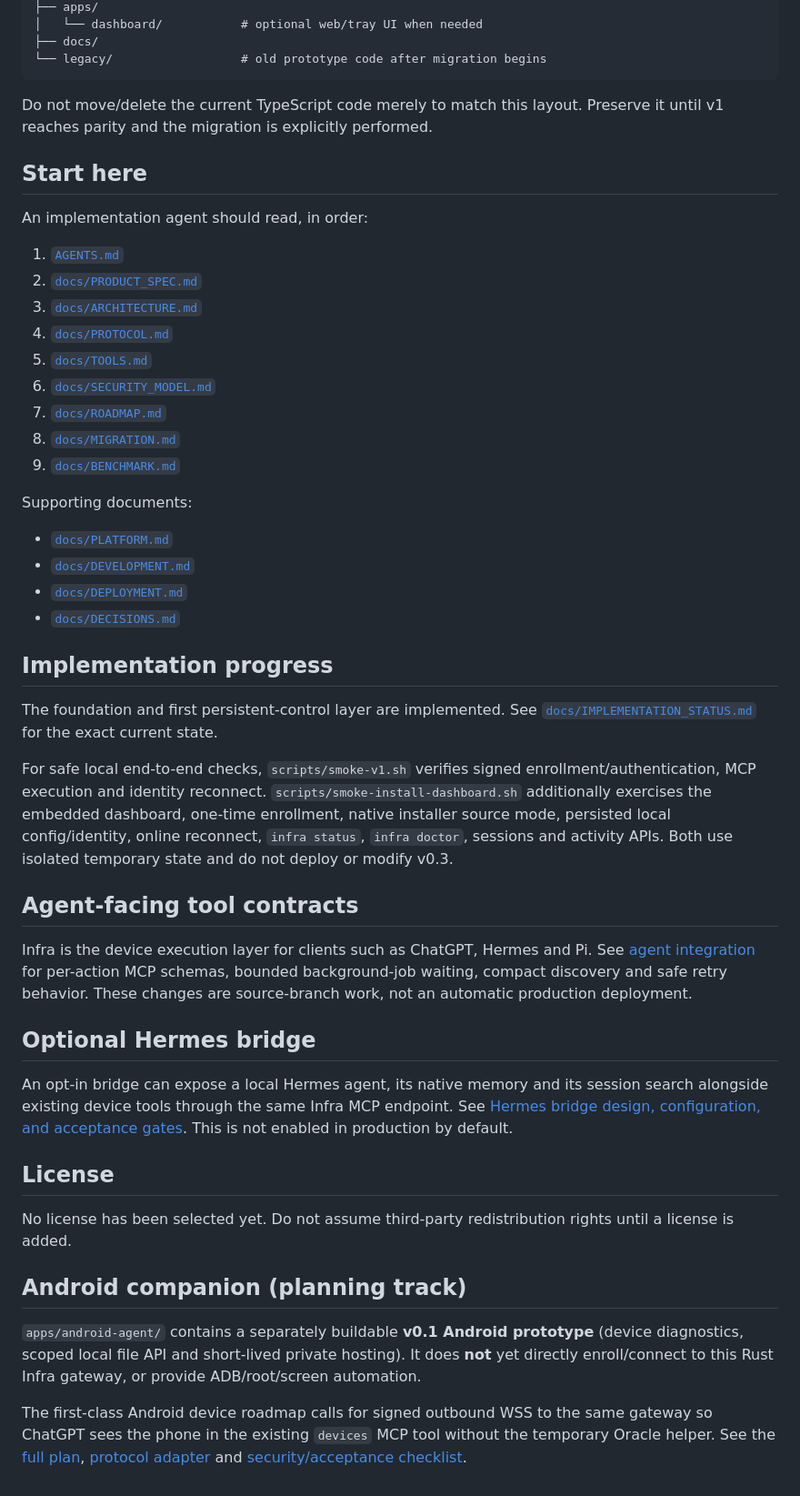
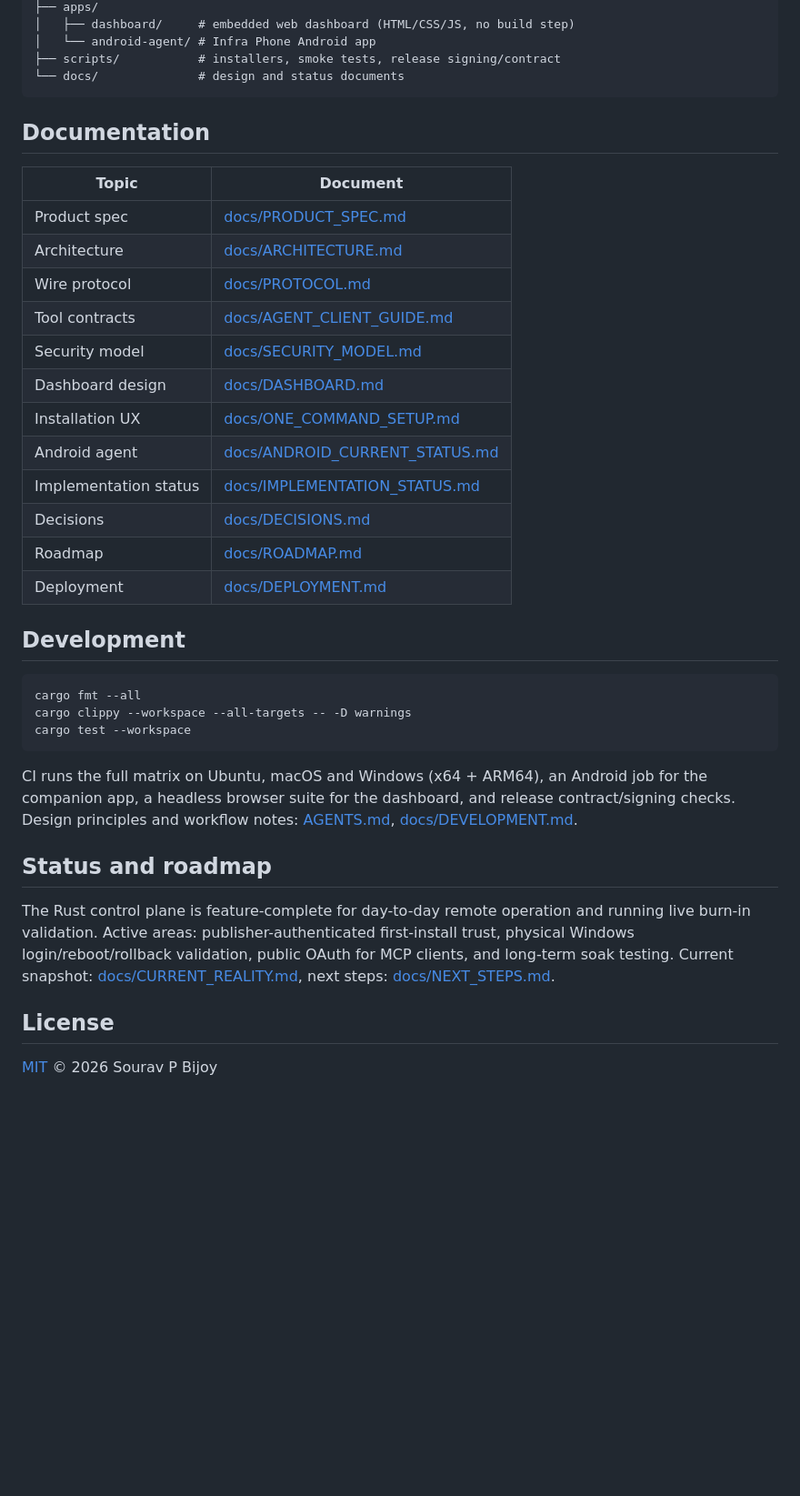
Before and after one commit to Phloraxx/infra-mcp, a Markdown page: README.md, the part around one of its changes. Shown at 91% size. GitHub-like rendering; blank space fills up the shorter version.

````diff
--- a/README.md
+++ b/README.md
@@ -112,56 +169,41 @@ infra-mcp/
 ├── apps/
-│   └── dashboard/           # optional web/tray UI when needed
-├── docs/
-└── legacy/                  # old prototype code after migration begins
+│   ├── dashboard/     # embedded web dashboard (HTML/CSS/JS, no build step)
+│   └── android-agent/ # Infra Phone Android app
+├── scripts/           # installers, smoke tests, release signing/contract
+└── docs/              # design and status documents
 ```
 
-Do not move/delete the current TypeScript code merely to match this layout. Preserve it until v1 reaches parity and the migration is explicitly performed.
+## Documentation
 
-## Start here
+| Topic | Document |
+| --- | --- |
+| Product spec | [docs/PRODUCT_SPEC.md](docs/PRODUCT_SPEC.md) |
+| Architecture | [docs/ARCHITECTURE.md](docs/ARCHITECTURE.md) |
+| Wire protocol | [docs/PROTOCOL.md](docs/PROTOCOL.md) |
+| Tool contracts | [docs/AGENT_CLIENT_GUIDE.md](docs/AGENT_CLIENT_GUIDE.md) |
+| Security model | [docs/SECURITY_MODEL.md](docs/SECURITY_MODEL.md) |
+| Dashboard design | [docs/DASHBOARD.md](docs/DASHBOARD.md) |
+| Installation UX | [docs/ONE_COMMAND_SETUP.md](docs/ONE_COMMAND_SETUP.md) |
+| Android agent | [docs/ANDROID_CURRENT_STATUS.md](docs/ANDROID_CURRENT_STATUS.md) |
+| Implementation status | [docs/IMPLEMENTATION_STATUS.md](docs/IMPLEMENTATION_STATUS.md) |
+| Decisions | [docs/DECISIONS.md](docs/DECISIONS.md) |
+| Roadmap | [docs/ROADMAP.md](docs/ROADMAP.md) |
+| Deployment | [docs/DEPLOYMENT.md](docs/DEPLOYMENT.md) |
 
-An implementation agent should read, in order:
+## Development
 
-1. [`AGENTS.md`](AGENTS.md)
-2. [`docs/PRODUCT_SPEC.md`](docs/PRODUCT_SPEC.md)
-3. [`docs/ARCHITECTURE.md`](docs/ARCHITECTURE.md)
-4. [`docs/PROTOCOL.md`](docs/PROTOCOL.md)
-5. [`docs/TOOLS.md`](docs/TOOLS.md)
-6. [`docs/SECURITY_MODEL.md`](docs/SECURITY_MODEL.md)
-7. [`docs/ROADMAP.md`](docs/ROADMAP.md)
-8. [`docs/MIGRATION.md`](docs/MIGRATION.md)
-9. [`docs/BENCHMARK.md`](docs/BENCHMARK.md)
+```sh
+cargo fmt --all
+cargo clippy --workspace --all-targets -- -D warnings
+cargo test --workspace
+```
 
-Supporting documents:
+CI runs the full matrix on Ubuntu, macOS and Windows (x64 + ARM64), an Android job for the companion app, a headless browser suite for the dashboard, and release contract/signing checks. Design principles and workflow notes: [AGENTS.md](AGENTS.md), [docs/DEVELOPMENT.md](docs/DEVELOPMENT.md).
 
-- [`docs/PLATFORM.md`](docs/PLATFORM.md)
-- [`docs/DEVELOPMENT.md`](docs/DEVELOPMENT.md)
-- [`docs/DEPLOYMENT.md`](docs/DEPLOYMENT.md)
-- [`docs/DECISIONS.md`](docs/DECISIONS.md)
+## Status and roadmap
 
-## Implementation progress
-
-The foundation and first persistent-control layer are implemented. See [`docs/IMPLEMENTATION_STATUS.md`](docs/IMPLEMENTATION_STATUS.md) for the exact current state.
-
-For safe local end-to-end checks, `scripts/smoke-v1.sh` verifies signed enrollment/authentication, MCP execution and identity reconnect. `scripts/smoke-install-dashboard.sh` additionally exercises the embedded dashboard, one-time enrollment, native installer source mode, persisted local config/identity, online reconnect, `infra status`, `infra doctor`, sessions and activity APIs. Both use isolated temporary state and do not deploy or modify v0.3.
-
-## Agent-facing tool contracts
-
-Infra is the device execution layer for clients such as ChatGPT, Hermes and Pi.
-See [agent integration](docs/AGENT_CLIENT_GUIDE.md) for per-action MCP schemas,
-bounded background-job waiting, compact discovery and safe retry behavior.
-These changes are source-branch work, not an automatic production deployment.
-
-## Optional Hermes bridge
-
-An opt-in bridge can expose a local Hermes agent, its native memory and its session search alongside existing device tools through the same Infra MCP endpoint. See [Hermes bridge design, configuration, and acceptance gates](docs/HERMES_BRIDGE.md). This is not enabled in production by default.
+The Rust control plane is feature-complete for day-to-day remote operation and running live burn-in validation. Active areas: publisher-authenticated first-install trust, physical Windows login/reboot/rollback validation, public OAuth for MCP clients, and long-term soak testing. Current snapshot: [docs/CURRENT_REALITY.md](docs/CURRENT_REALITY.md), next steps: [docs/NEXT_STEPS.md](docs/NEXT_STEPS.md).
 
 ## License
 
-No license has been selected yet. Do not assume third-party redistribution rights until a license is added.
-
-
-## Android companion (planning track)
-
-`apps/android-agent/` contains a separately buildable **v0.1 Android prototype** (device diagnostics, scoped local file API and short-lived private hosting). It does **not** yet directly enroll/connect to this Rust Infra gateway, or provide ADB/root/screen automation.
-
-The first-class Android device roadmap calls for signed outbound WSS to the same gateway so ChatGPT sees the phone in the existing `devices` MCP tool without the temporary Oracle helper. See the [full plan](docs/ANDROID_AGENT_PLAN.md), [protocol adapter](docs/ANDROID_PROTOCOL_ADAPTER.md) and [security/acceptance checklist](docs/ANDROID_SECURITY_AND_TESTS.md).
+[MIT](LICENSE) © 2026 Sourav P Bijoy
````
Also changed, not shown: other parts of README.md (+129 -72 lines).
